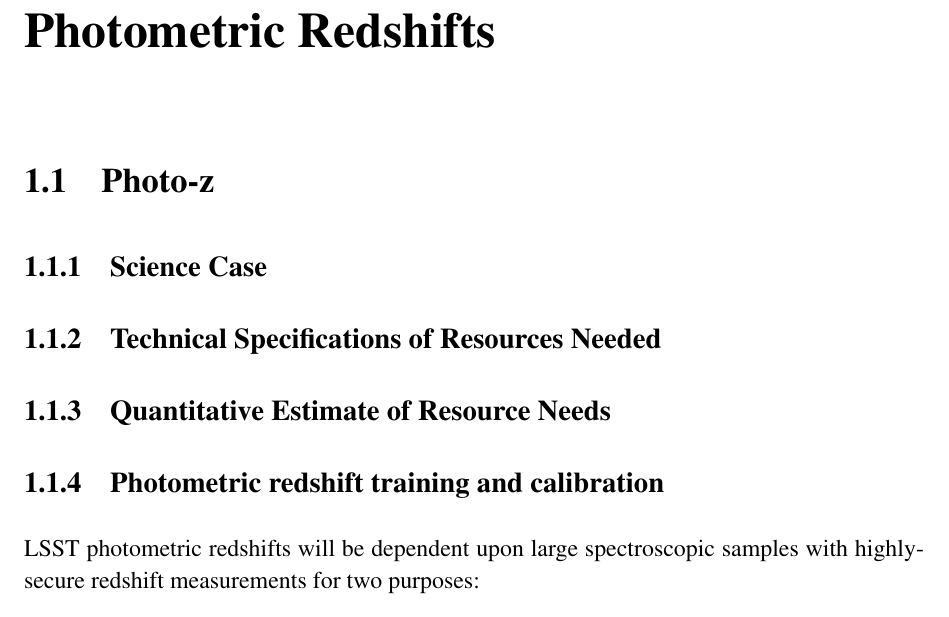
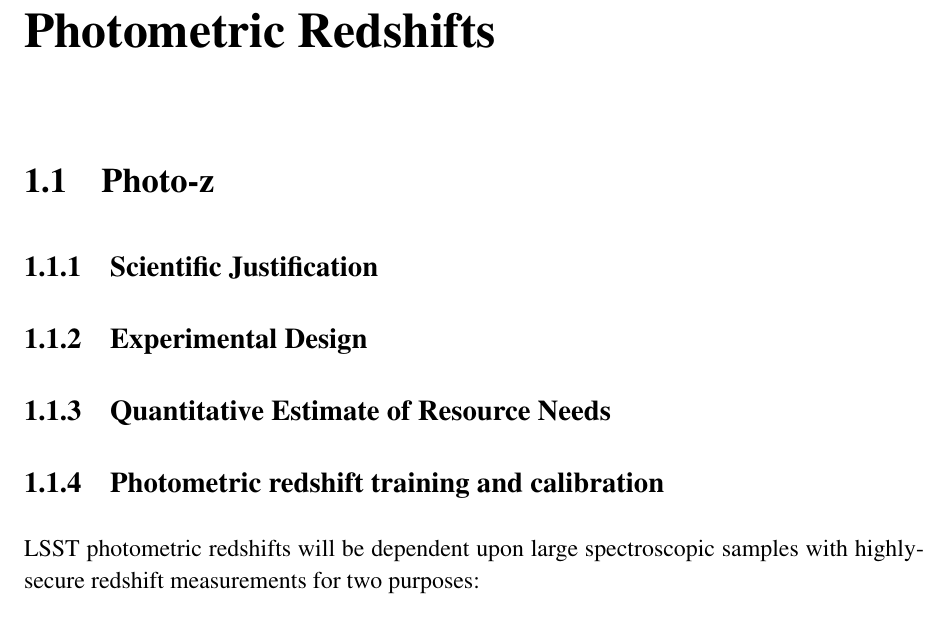
Before and after one commit to wadawson/Enabling-LSST-Dark-Energy-Science, a LaTeX thesis (maximizing_science_dark_energy.tex, which reads photoz.tex): part of page 2 of 18, cut so that both start at the same text. Compiled offline with pdfLaTeX.

Commit message:
refactoring

```diff
--- a/photoz.tex
+++ b/photoz.tex
@@ -3,9 +3,9 @@
 \section{Photo-z}
 \label{sec:photoz}
 
-\subsection{Science Case}
+\subsection{Scientific Justification}
 
-\subsection{Technical Specifications of Resources Needed}
+\subsection{Experimental Design}
 
 \subsection{Quantitative Estimate of Resource Needs}
 
```
